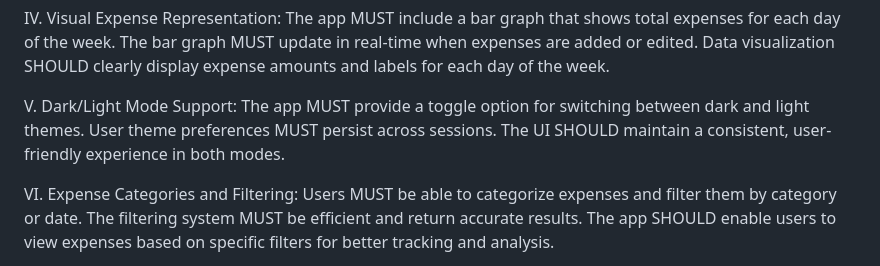
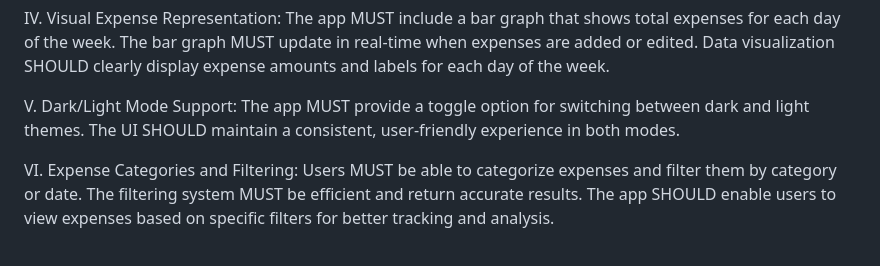
Before and after one commit to jude8786/Software-Engineering-Project, a Markdown page: README.md, the part around the change. Drawn GitHub-style.

```diff
--- a/README.md
+++ b/README.md
@@ -58,7 +58,6 @@ Data visualization SHOULD clearly display expense amounts and labels for each da
 
 V. Dark/Light Mode Support:
 The app MUST provide a toggle option for switching between dark and light themes.
-User theme preferences MUST persist across sessions.
 The UI SHOULD maintain a consistent, user-friendly experience in both modes.
 
 VI. Expense Categories and Filtering:
```
